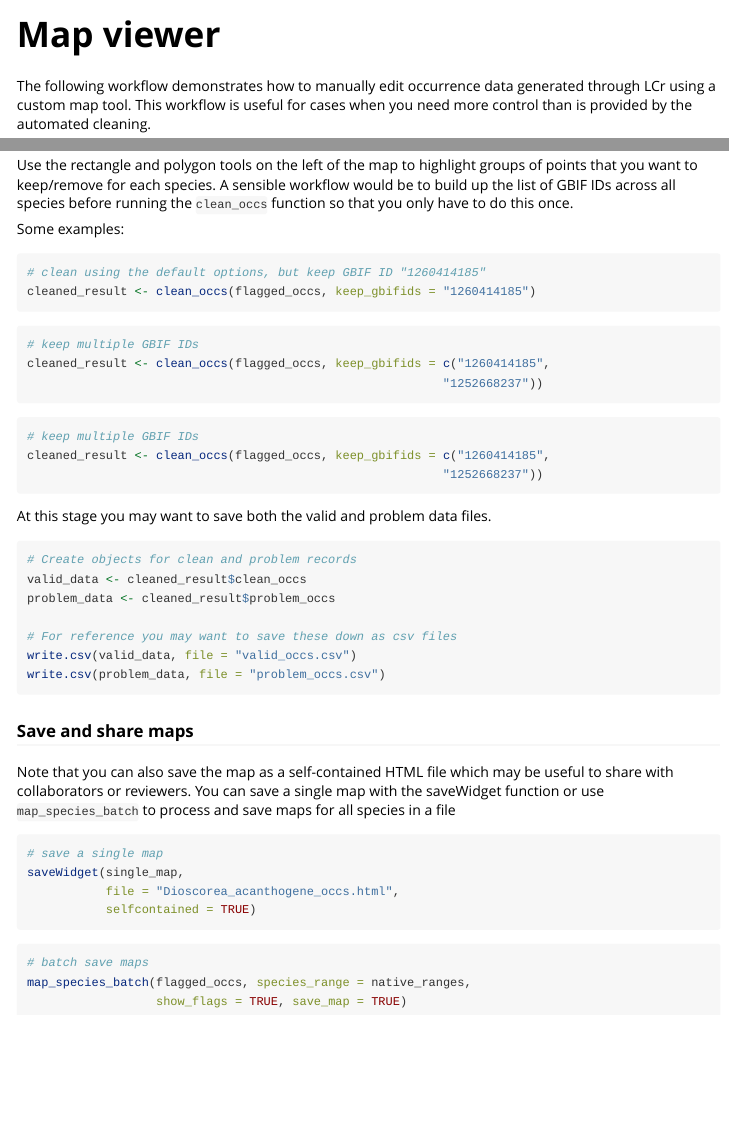
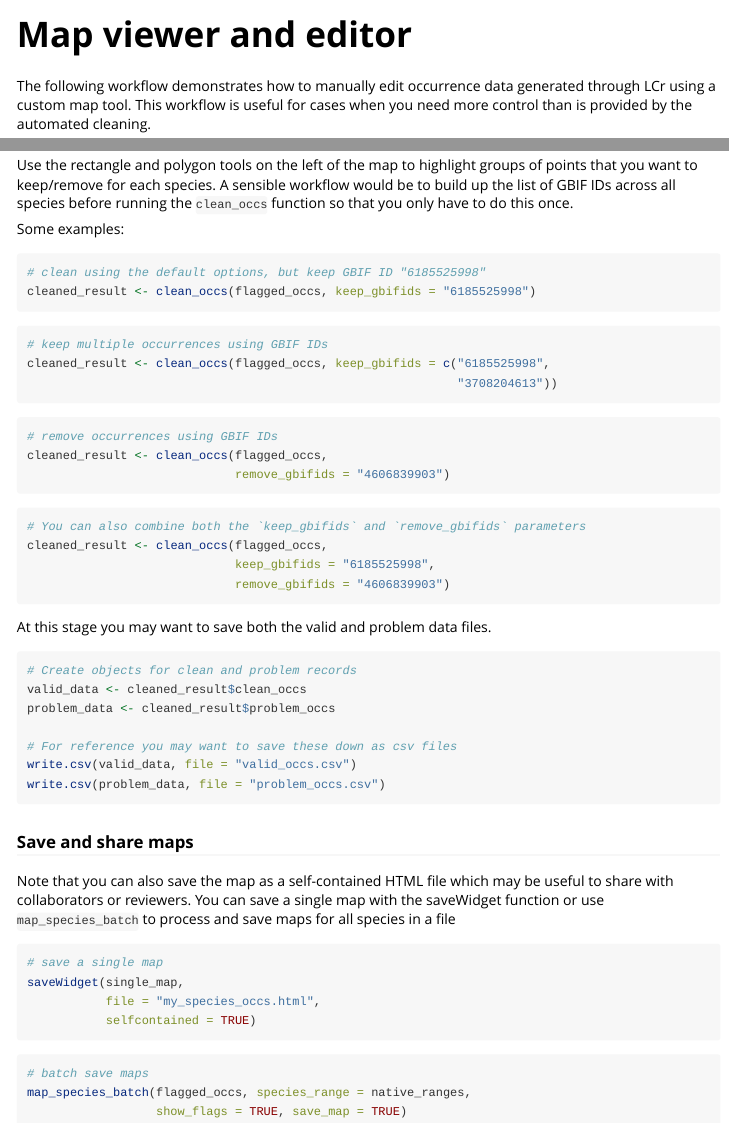
Before and after one commit to stevenpbachman/LCr, an R Markdown document (vignettes/maps.Rmd): the page in a window 1100 px wide, from its top, and a second part further down, joined at a grey line. Rendered offline with R 4.5, knitr and Pandoc, with nearby package versions.

Commit message:
updated map vignette

````diff
--- a/vignettes/maps.Rmd
+++ b/vignettes/maps.Rmd
@@ -1,8 +1,8 @@
 ---
-title: "Map viewer"
+title: "Map viewer and editor"
 output: rmarkdown::html_vignette
 vignette: >
-  %\VignetteIndexEntry{Map viewer}
+  %\VignetteIndexEntry{Map viewer and editor}
   %\VignetteEngine{knitr::rmarkdown}
   %\VignetteEncoding{UTF-8}
 ---
@@ -127,20 +127,27 @@ Use the rectangle and polygon tools on the left of the map to highlight groups o
 Some examples:
 
 ```{r eval=FALSE, include=TRUE}
-# clean using the default options, but keep GBIF ID "1260414185"
-cleaned_result <- clean_occs(flagged_occs, keep_gbifids = "1260414185")
+# clean using the default options, but keep GBIF ID "6185525998"
+cleaned_result <- clean_occs(flagged_occs, keep_gbifids = "6185525998")
 ```
 
 ```{r eval=FALSE, include=TRUE}
-# keep multiple GBIF IDs
-cleaned_result <- clean_occs(flagged_occs, keep_gbifids = c("1260414185",
-                                                          "1252668237"))
+# keep multiple occurrences using GBIF IDs
+cleaned_result <- clean_occs(flagged_occs, keep_gbifids = c("6185525998",
+                                                            "3708204613"))
 ```
 
 ```{r eval=FALSE, include=TRUE}
-# keep multiple GBIF IDs
-cleaned_result <- clean_occs(flagged_occs, keep_gbifids = c("1260414185",
-                                                          "1252668237"))
+# remove occurrences using GBIF IDs
+cleaned_result <- clean_occs(flagged_occs,
+                             remove_gbifids = "4606839903")
+```
+
+```{r eval=FALSE, include=TRUE}
+# You can also combine both the `keep_gbifids` and `remove_gbifids` parameters
+cleaned_result <- clean_occs(flagged_occs,
+                             keep_gbifids = "6185525998",
+                             remove_gbifids = "4606839903")
 ```
 
 At this stage you may want to save both the valid and problem data files.
@@ -161,7 +168,7 @@ Note that you can also save the map as a self-contained HTML file which may be u
 ```{r eval=FALSE, include=TRUE}
 # save a single map
 saveWidget(single_map,
-           file = "Dioscorea_acanthogene_occs.html",
+           file = "my_species_occs.html",
            selfcontained = TRUE)
 ```
 
````
